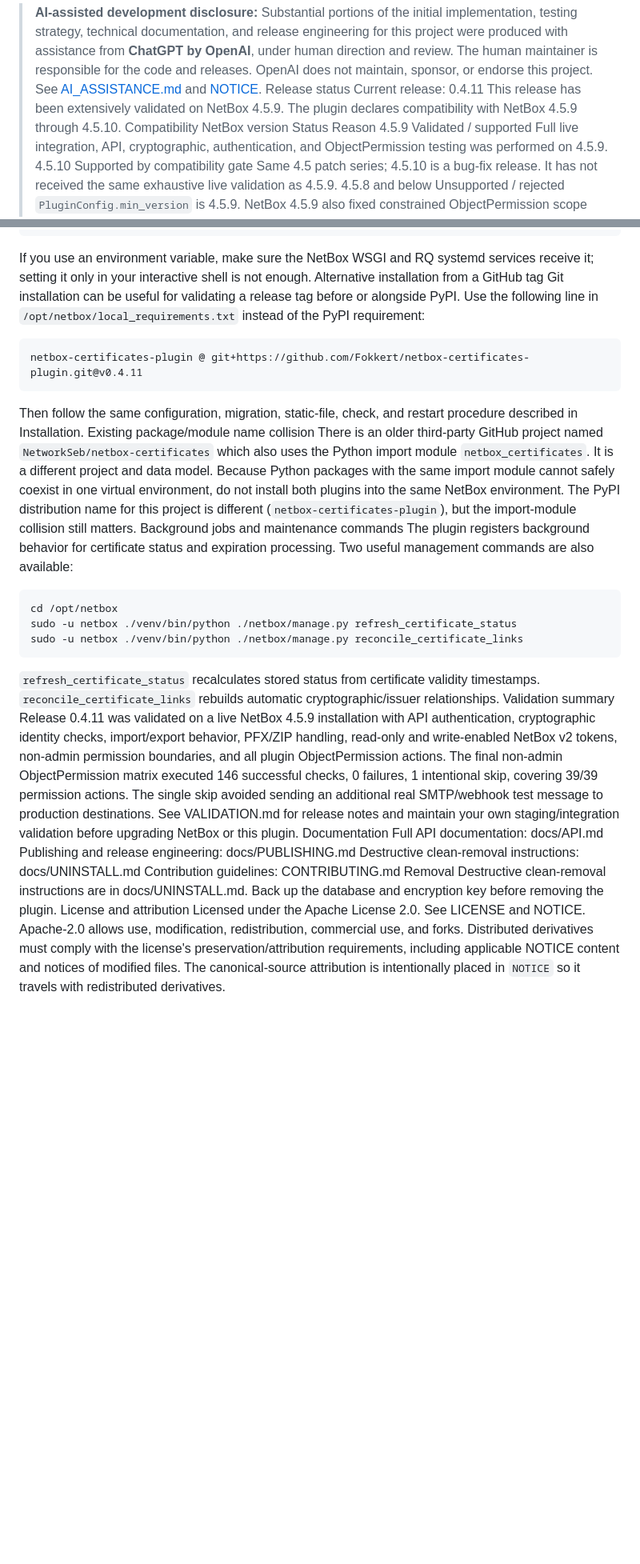
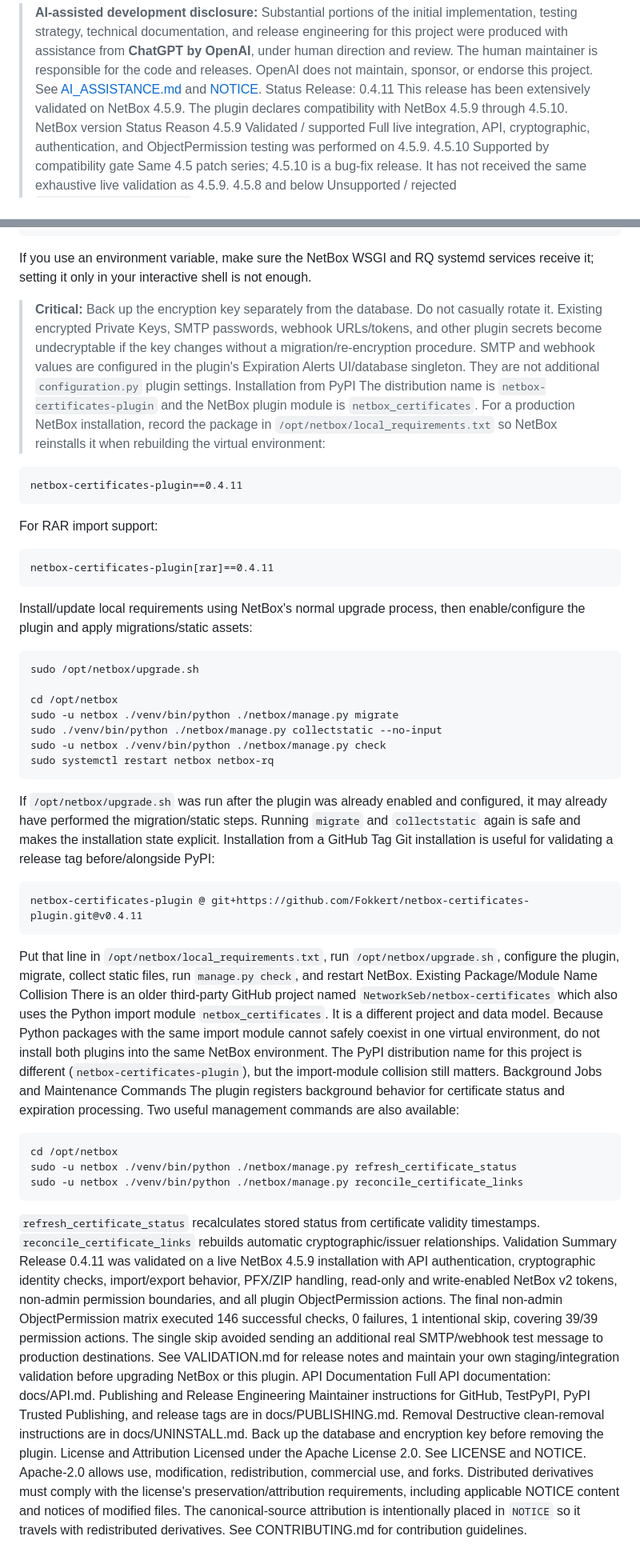
Before and after one commit to Fokkert/netbox-certificates-plugin, a Markdown page: README.md, 2 parts joined by grey strips. Shown at 80% size. Rendered like a GitHub page; blank space fills up the shorter version.

Commit message:
Restructure README and document PyPI installation

````diff
--- a/README.md
+++ b/README.md
@@ -4,10 +4,9 @@ NetBox Certificates Plugin
 ![License](https://img.shields.io/badge/License-Apache--2.0-green)
 NetBox Certificates Plugin adds X.509 certificate inventory, encrypted private-key storage, CSRs, cryptographic bundles, root CA identities, hierarchical artifact groups, relationship tracking, import/export workflows, and certificate-expiration alerting to NetBox.
 > **AI-assisted development disclosure:** Substantial portions of the initial implementation, testing strategy, technical documentation, and release engineering for this project were produced with assistance from **ChatGPT by OpenAI**, under human direction and review. The human maintainer is responsible for the code and releases. OpenAI does not maintain, sponsor, or endorse this project. See [AI_ASSISTANCE.md](AI_ASSISTANCE.md) and [NOTICE](NOTICE).
-Release status
-Current release: 0.4.11
+Status
+Release: 0.4.11
 This release has been extensively validated on NetBox 4.5.9. The plugin declares compatibility with NetBox 4.5.9 through 4.5.10.
-Compatibility
 NetBox version	Status	Reason
 4.5.9	Validated / supported	Full live integration, API, cryptographic, authentication, and ObjectPermission testing was performed on 4.5.9.
 4.5.10	Supported by compatibility gate	Same 4.5 patch series; 4.5.10 is a bug-fix release. It has not received the same exhaustive live validation as 4.5.9.
@@ -348,41 +315,57 @@ PLUGINS_CONFIG = {
 }
 ```
 If you use an environment variable, make sure the NetBox WSGI and RQ systemd services receive it; setting it only in your interactive shell is not enough.
-Alternative installation from a GitHub tag
-Git installation can be useful for validating a release tag before or alongside PyPI.
-Use the following line in `/opt/netbox/local_requirements.txt` instead of the PyPI requirement:
+> **Critical:** Back up the encryption key separately from the database. Do not casually rotate it. Existing encrypted Private Keys, SMTP passwords, webhook URLs/tokens, and other plugin secrets become undecryptable if the key changes without a migration/re-encryption procedure.
+SMTP and webhook values are configured in the plugin's Expiration Alerts UI/database singleton. They are not additional `configuration.py` plugin settings.
+Installation from PyPI
+The distribution name is `netbox-certificates-plugin` and the NetBox plugin module is `netbox_certificates`.
+For a production NetBox installation, record the package in `/opt/netbox/local_requirements.txt` so NetBox reinstalls it when rebuilding the virtual environment:
+```text
+netbox-certificates-plugin==0.4.11
+```
+For RAR import support:
+```text
+netbox-certificates-plugin[rar]==0.4.11
+```
+Install/update local requirements using NetBox's normal upgrade process, then enable/configure the plugin and apply migrations/static assets:
+```bash
+sudo /opt/netbox/upgrade.sh
+
+cd /opt/netbox
+sudo -u netbox ./venv/bin/python ./netbox/manage.py migrate
+sudo ./venv/bin/python ./netbox/manage.py collectstatic --no-input
+sudo -u netbox ./venv/bin/python ./netbox/manage.py check
+sudo systemctl restart netbox netbox-rq
+```
+If `/opt/netbox/upgrade.sh` was run after the plugin was already enabled and configured, it may already have performed the migration/static steps. Running `migrate` and `collectstatic` again is safe and makes the installation state explicit.
+Installation from a GitHub Tag
+Git installation is useful for validating a release tag before/alongside PyPI:
 ```text
 netbox-certificates-plugin @ git+https://github.com/Fokkert/netbox-certificates-plugin.git@v0.4.11
 ```
-Then follow the same configuration, migration, static-file, check, and restart procedure described in Installation.
-Existing package/module name collision
+Put that line in `/opt/netbox/local_requirements.txt`, run `/opt/netbox/upgrade.sh`, configure the plugin, migrate, collect static files, run `manage.py check`, and restart NetBox.
+Existing Package/Module Name Collision
 There is an older third-party GitHub project named `NetworkSeb/netbox-certificates` which also uses the Python import module `netbox_certificates`. It is a different project and data model.
-Because Python packages with the same import module cannot safely coexist in one virtual environment, do not install both plugins into the same NetBox environment.
-The PyPI distribution name for this project is different (`netbox-certificates-plugin`), but the import-module collision still matters.
-Background jobs and maintenance commands
-The plugin registers background behavior for certificate status and expiration processing.
-Two useful management commands are also available:
+Because Python packages with the same import module cannot safely coexist in one virtual environment, do not install both plugins into the same NetBox environment. The PyPI distribution name for this project is different (`netbox-certificates-plugin`), but the import-module collision still matters.
+Background Jobs and Maintenance Commands
+The plugin registers background behavior for certificate status and expiration processing. Two useful management commands are also available:
 ```bash
 cd /opt/netbox
 sudo -u netbox ./venv/bin/python ./netbox/manage.py refresh_certificate_status
 sudo -u netbox ./venv/bin/python ./netbox/manage.py reconcile_certificate_links
 ```
-`refresh_certificate_status` recalculates stored status from certificate validity timestamps.
-`reconcile_certificate_links` rebuilds automatic cryptographic/issuer relationships.
-Validation summary
+`refresh_certificate_status` recalculates stored status from certificate validity timestamps. `reconcile_certificate_links` rebuilds automatic cryptographic/issuer relationships.
+Validation Summary
 Release 0.4.11 was validated on a live NetBox 4.5.9 installation with API authentication, cryptographic identity checks, import/export behavior, PFX/ZIP handling, read-only and write-enabled NetBox v2 tokens, non-admin permission boundaries, and all plugin ObjectPermission actions.
-The final non-admin ObjectPermission matrix executed 146 successful checks, 0 failures, 1 intentional skip, covering 39/39 permission actions.
-The single skip avoided sending an additional real SMTP/webhook test message to production destinations.
+The final non-admin ObjectPermission matrix executed 146 successful checks, 0 failures, 1 intentional skip, covering 39/39 permission actions. The single skip avoided sending an additional real SMTP/webhook test message to production destinations.
 See VALIDATION.md for release notes and maintain your own staging/integration validation before upgrading NetBox or this plugin.
-Documentation
-Full API documentation: docs/API.md
-Publishing and release engineering: docs/PUBLISHING.md
-Destructive clean-removal instructions: docs/UNINSTALL.md
-Contribution guidelines: CONTRIBUTING.md
+API Documentation
+Full API documentation: docs/API.md.
+Publishing and Release Engineering
+Maintainer instructions for GitHub, TestPyPI, PyPI Trusted Publishing, and release tags are in docs/PUBLISHING.md.
 Removal
-Destructive clean-removal instructions are in docs/UNINSTALL.md.
-Back up the database and encryption key before removing the plugin.
-License and attribution
+Destructive clean-removal instructions are in docs/UNINSTALL.md. Back up the database and encryption key before removing the plugin.
+License and Attribution
 Licensed under the Apache License 2.0. See LICENSE and NOTICE.
-Apache-2.0 allows use, modification, redistribution, commercial use, and forks. Distributed derivatives must comply with the license's preservation/attribution requirements, including applicable NOTICE content and notices of modified files.
-The canonical-source attribution is intentionally placed in `NOTICE` so it travels with redistributed derivatives.
+Apache-2.0 allows use, modification, redistribution, commercial use, and forks. Distributed derivatives must comply with the license's preservation/attribution requirements, including applicable NOTICE content and notices of modified files. The canonical-source attribution is intentionally placed in `NOTICE` so it travels with redistributed derivatives.
+See CONTRIBUTING.md for contribution guidelines.
````
Also changed, not shown: other parts of README.md (+151 -183 lines).
